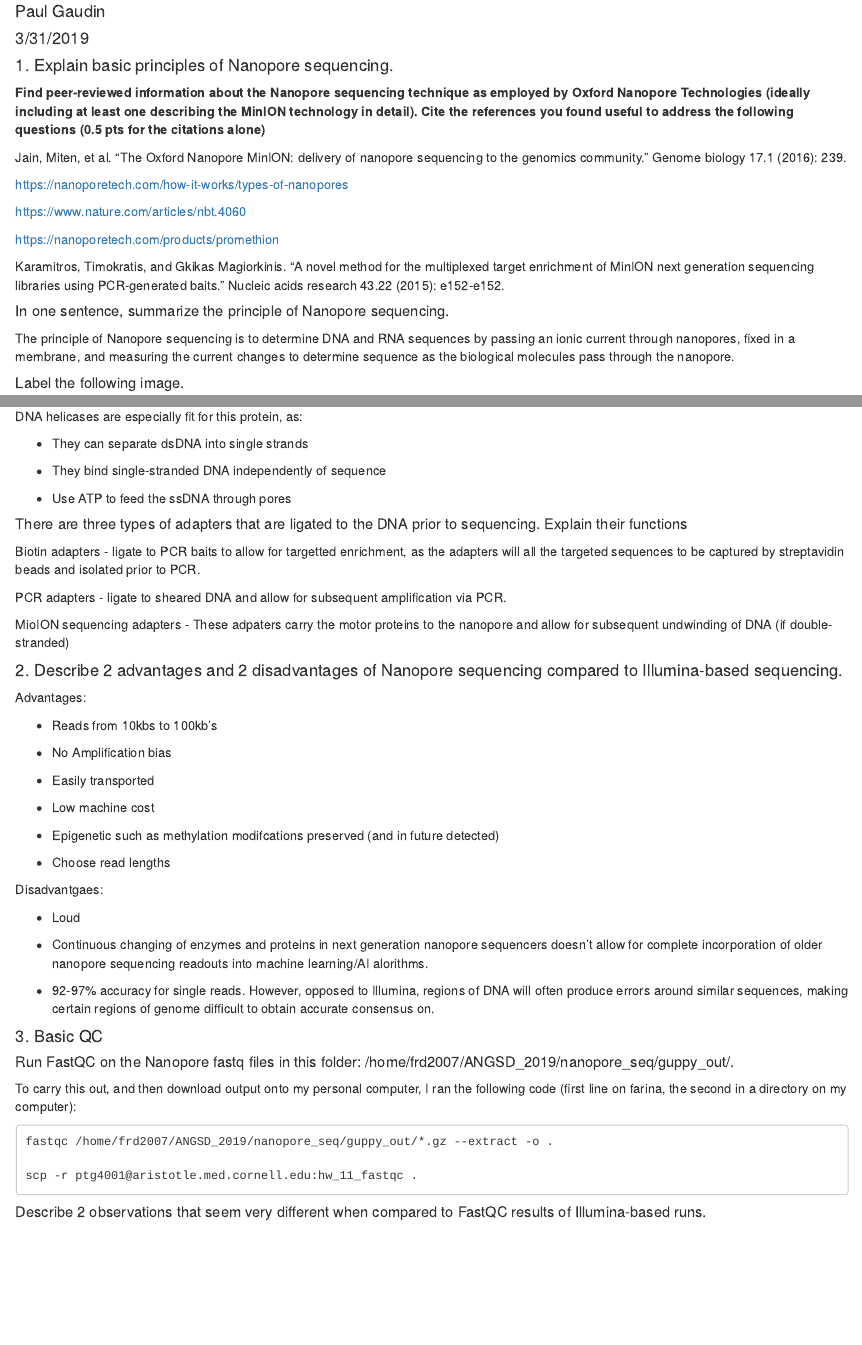
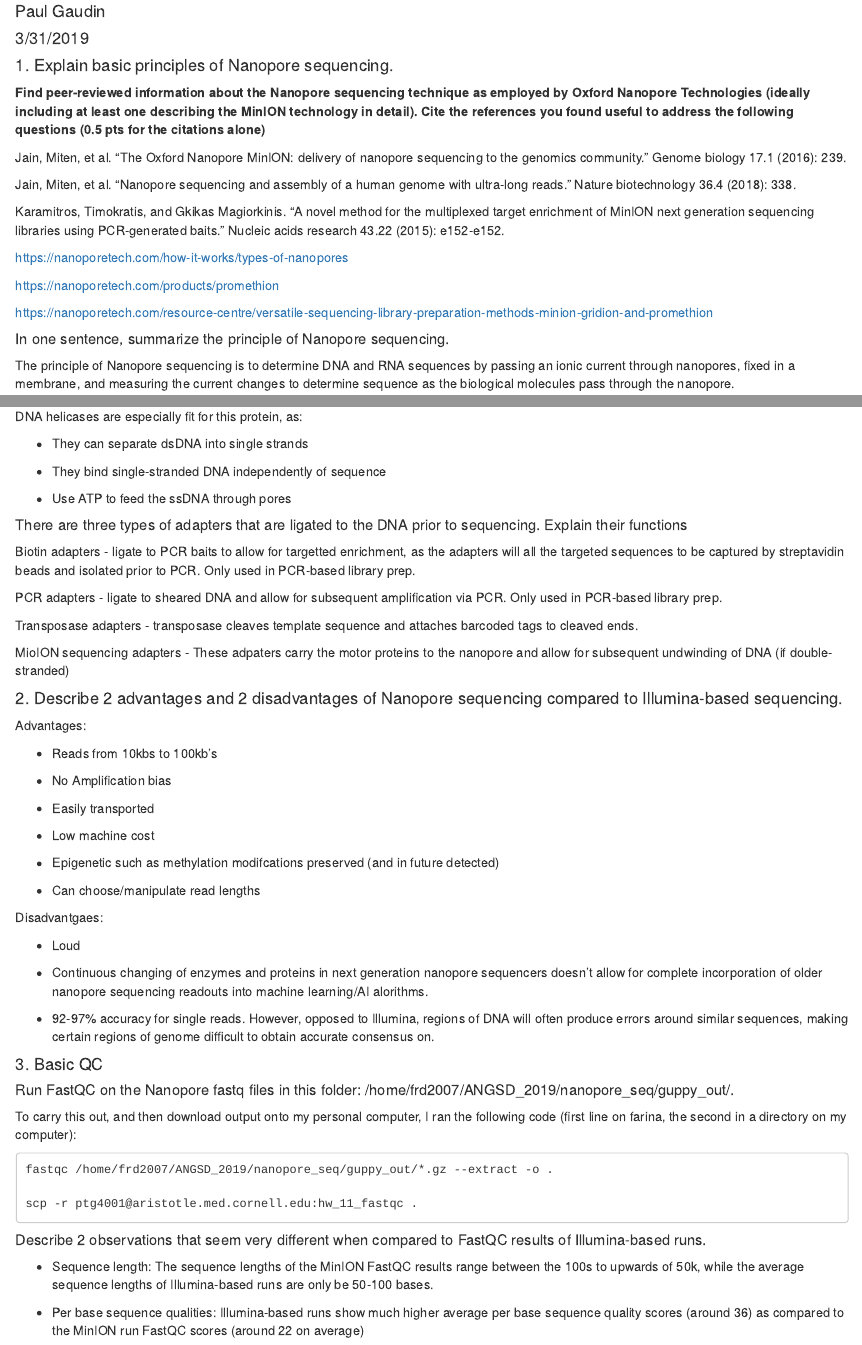
Before and after one commit to polyg314/ANGSD_HW_Week_11, an R Markdown document (ANGSD_HW_Week_11.Rmd): the page in a window 1100 px wide, from 70 px down, and a second part further down, joined at a grey line. The pictures show the output file ANGSD_HW_Week_11.html that the author committed with the source, opened offline.

Commit message:
Finished version

````diff
--- a/ANGSD_HW_Week_11.Rmd
+++ b/ANGSD_HW_Week_11.Rmd
@@ -15,13 +15,15 @@ knitr::opts_chunk$set(echo = TRUE)
 
 Jain, Miten, et al. "The Oxford Nanopore MinION: delivery of nanopore sequencing to the genomics community." Genome biology 17.1 (2016): 239.
 
+Jain, Miten, et al. "Nanopore sequencing and assembly of a human genome with ultra-long reads." Nature biotechnology 36.4 (2018): 338.
+
+Karamitros, Timokratis, and Gkikas Magiorkinis. "A novel method for the multiplexed target enrichment of MinION next generation sequencing libraries using PCR-generated baits." Nucleic acids research 43.22 (2015): e152-e152.
+
 https://nanoporetech.com/how-it-works/types-of-nanopores
-
-https://www.nature.com/articles/nbt.4060
 
 https://nanoporetech.com/products/promethion
 
-Karamitros, Timokratis, and Gkikas Magiorkinis. "A novel method for the multiplexed target enrichment of MinION next generation sequencing libraries using PCR-generated baits." Nucleic acids research 43.22 (2015): e152-e152.
+https://nanoporetech.com/resource-centre/versatile-sequencing-library-preparation-methods-minion-gridion-and-promethion
 
 #####In one sentence, summarize the principle of Nanopore sequencing.
 
@@ -61,9 +63,11 @@ DNA helicases are especially fit for this protein, as:
 
 #####There are three types of adapters that are ligated to the DNA prior to sequencing. Explain their functions
 
-Biotin adapters - ligate to PCR baits to allow for targetted enrichment, as the adapters will all the targeted sequences to be captured by streptavidin beads and isolated prior to PCR.
+Biotin adapters - ligate to PCR baits to allow for targetted enrichment, as the adapters will all the targeted sequences to be captured by streptavidin beads and isolated prior to PCR. Only used in PCR-based library prep.
 
-PCR adapters - ligate to sheared DNA and allow for subsequent amplification via PCR.
+PCR adapters - ligate to sheared DNA and allow for subsequent amplification via PCR. Only used in PCR-based library prep.
+
+Transposase adapters - transposase cleaves template sequence and attaches barcoded tags to cleaved ends.
 
 MioION sequencing adapters - These adpaters carry the motor proteins to the nanopore and allow for subsequent undwinding of DNA (if double-stranded)
 
@@ -81,7 +85,7 @@ Advantages:
 
 - Epigenetic such as methylation modifcations preserved (and in future detected)
 
-- Choose read lengths
+- Can choose/manipulate read lengths
 
 Disadvantgaes:
 
@@ -104,3 +108,7 @@ scp -r ptg4001@aristotle.med.cornell.edu:hw_11_fastqc .
 ```
 
 #####Describe 2 observations that seem very different when compared to FastQC results of Illumina-based runs.
+
+- Sequence length: The sequence lengths of the MinION FastQC results range between the 100s to upwards of 50k, while the average sequence lengths of Illumina-based runs are only be 50-100 bases.
+
+- Per base sequence qualities: Illumina-based runs show much higher average per base sequence quality scores (around 36) as compared to the MinION run FastQC scores (around 22 on average)
````
Also changed, not shown: ANGSD_HW_Week_11.html.
